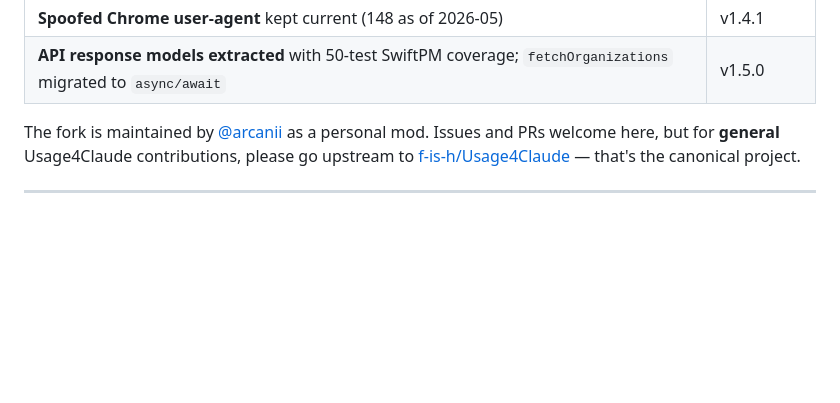
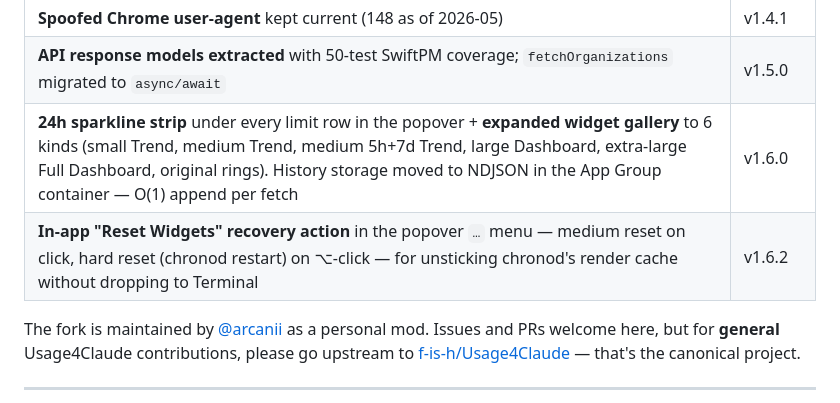
Before and after one commit to arcanii/Usage4Claude-Arcanii, a Markdown page: README.md, the part around the change. GitHub-like rendering; blank space fills up the shorter version.

Commit message:
docs: backfill v1.6.0 / v1.6.2 in README "What's different" table
The table stopped at v1.5.0, leaving the two intervening fork-
specific shipments uncalled-out. Adds:

- v1.6.0: 24h sparkline strip under every popover row + expanded
  widget gallery to 6 kinds + NDJSON history storage in the App
  Group container (O(1) append per fetch instead of full-file
  rewrite).
- v1.6.2: In-app "Reset Widgets" recovery action with medium /
  hard tiers.

v1.6.4 not added — its three items are all upstream backports
(Google OAuth fix, Claude Status menu item, ring-fill inversion),
so they don't distinguish this fork.

Co-Authored-By: Claude Opus 4.7 (1M context) <noreply@anthropic.com>

```diff
--- a/README.md
+++ b/README.md
@@ -45,6 +45,8 @@ This fork tracks the upstream feature set faithfully (all the features listed be
 | **Auto-relogin throttle** that recovers from a dismissed WebLogin window | v1.4.1 |
 | **Spoofed Chrome user-agent** kept current (148 as of 2026-05) | v1.4.1 |
 | **API response models extracted** with 50-test SwiftPM coverage; `fetchOrganizations` migrated to `async/await` | v1.5.0 |
+| **24h sparkline strip** under every limit row in the popover + **expanded widget gallery** to 6 kinds (small Trend, medium Trend, medium 5h+7d Trend, large Dashboard, extra-large Full Dashboard, original rings). History storage moved to NDJSON in the App Group container — O(1) append per fetch | v1.6.0 |
+| **In-app "Reset Widgets" recovery action** in the popover `…` menu — medium reset on click, hard reset (chronod restart) on ⌥-click — for unsticking chronod's render cache without dropping to Terminal | v1.6.2 |
 
 The fork is maintained by [@arcanii](https://github.com/arcanii) as a personal mod. Issues and PRs welcome here, but for **general** Usage4Claude contributions, please go upstream to [f-is-h/Usage4Claude](https://github.com/f-is-h/Usage4Claude) — that's the canonical project.
 
```
